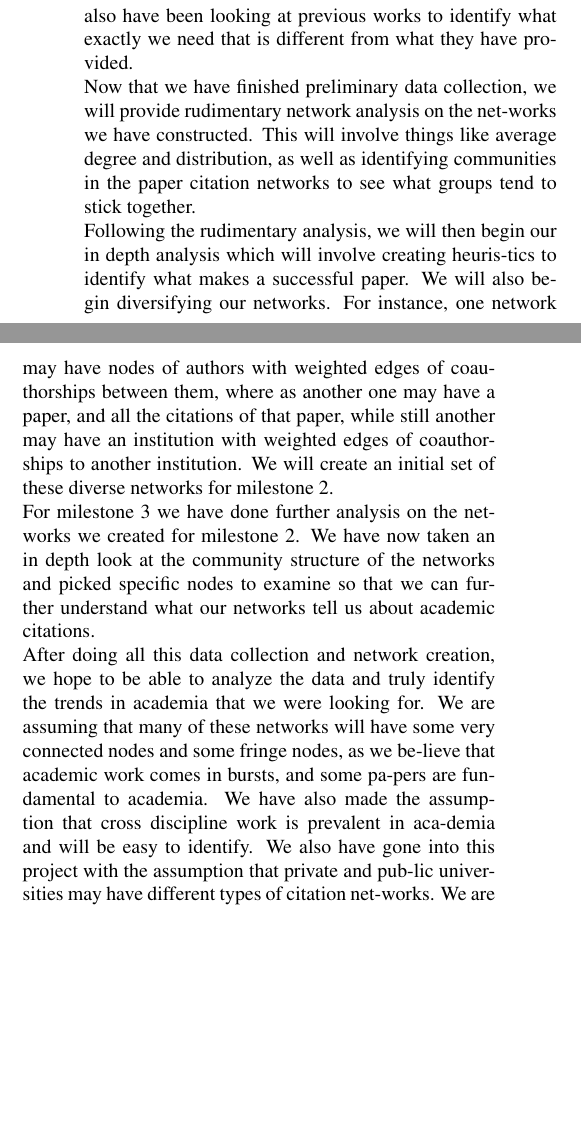
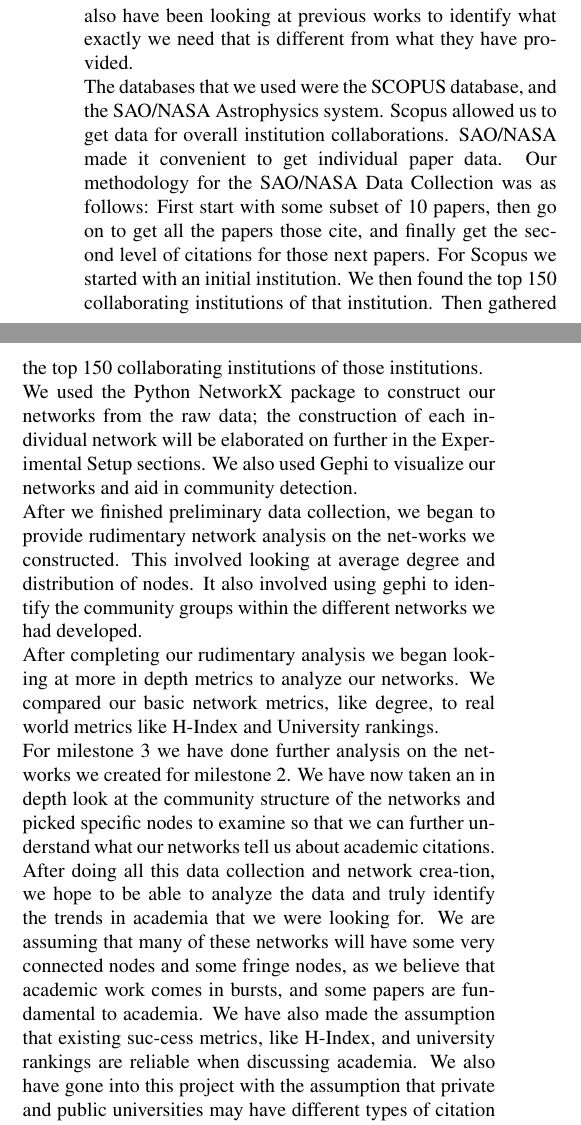
Before and after one commit to dlareau/18755_final_paper, a LaTeX paper (latex8.tex): two parts of the columns of page 2 of 6, joined at a grey line, cut so that both start at the same text, the shorter picture padded with empty space. Compiled offline with pdfLaTeX.

Commit message:
Added some modifications to approach

```diff
--- a/latex8.tex
+++ b/latex8.tex
@@ -68,10 +67,13 @@ We want to focus on broad analysis of the networks in academia, over the whole s
 \Section{Approach}
 Our approach relies on our attempts to acquire a wide range of data. As highlighted before, we need many data to evaluate the metrics we want, and as such, we are go-ing to need to figure out ways to extract data from exist-ing databases for usages that they have not catered to be-fore.\\
 As such, during milestone one, and future milestones we developed ways to scrape data, and use APIs for different databases to grab the information that we need. We faced limitations in our data collection during the first mile-stone, that in the second milestone we have worked around. We also have been looking at previous works to identify what exactly we need that is different from what they have provided. \\
-Now that we have finished preliminary data collection, we will provide rudimentary network analysis on the net-works we have constructed. This will involve things like average degree and distribution, as well as identifying communities in the paper citation networks to see what groups tend to stick together. \\
-Following the rudimentary analysis, we will then begin our in depth analysis which will involve creating heuris-tics to identify what makes a successful paper. We will also begin diversifying our networks. For instance, one network may have nodes of authors with weighted edges of coauthorships between them, where as another one may have a paper, and all the citations of that paper, while still another may have an institution with weighted edges of coauthorships to another institution. We will create an initial set of these diverse networks for milestone 2.\\
-For milestone 3 we have done further analysis on the net-works we created for milestone 2. We have now taken an in depth look at the community structure of the networks and picked specific nodes to examine so that we can fur-ther understand what our networks tell us about academic citations. \\
-After doing all this data collection and network creation, we hope to be able to analyze the data and truly identify the trends in academia that we were looking for. We are assuming that many of these networks will have some very connected nodes and some fringe nodes, as we be-lieve that academic work comes in bursts, and some pa-pers are fundamental to academia. We have also made the assumption that cross discipline work is prevalent in aca-demia and will be easy to identify. We also have gone into this project with the assumption that private and pub-lic universities may have different types of citation net-works. We are no longer assuming a U.S. centric data set will be useful in finding our results. This is after analyz-ing the networks we currently have; and seeing that aca-demic work is far more internationally connected than we originally thought.
+The databases that we used were the SCOPUS database, and the SAO/NASA Astrophysics system. Scopus allowed us to get data for overall institution collaborations. SAO/NASA made it convenient to get individual paper data. Our methodology for the SAO/NASA Data Collection was as follows: First start with some subset of 10 papers, then go on to get all the papers those cite, and finally get the second level of citations for those next papers. For Scopus we started with an initial institution. We then found the top 150 collaborating institutions of that institution. Then gathered the top 150 collaborating institutions  of those institutions. \\
+We used the Python NetworkX package to construct our networks from the raw data; the construction of each individual network will be elaborated on further in the Experimental Setup sections. We also used Gephi to visualize our networks and aid in community detection. \\
+After we finished preliminary data collection, we began to provide rudimentary network analysis on the net-works we constructed. This involved looking at  average degree and distribution of nodes. It also involved using gephi to identify the community groups within the different networks we had developed.  \\
+After completing our rudimentary analysis we began looking at more in depth metrics to analyze our networks. We compared our basic network metrics, like degree, to real world metrics like H-Index and University rankings. \\
+For milestone 3 we have done further analysis on the networks we created for milestone 2. We have now taken an in depth look at the community structure of the networks and picked specific nodes to examine so that we can further understand what our networks tell us about academic citations.
+After doing all this data collection and network crea-tion, we hope to be able to analyze the data and truly identify the trends in academia that we were looking for. We are assuming that many of these networks will have some very connected nodes and some fringe nodes, as we believe that academic work comes in bursts, and some papers are fundamental to academia. We have also made the assumption that existing suc-cess metrics, like H-Index, and university rankings are reliable when discussing academia. We also have gone into this project with the assumption that private and public universities may have different types of citation networks. We are no longer assuming a U.S. centric data set will be useful in finding our results. We re-moved this assumption  after analyzing the networks we currently have; and seeing that academic work is far more internationally connected than we originally thought
+
 
 %-------------------------------------------------------------------------
 \Section{Results}
```
Also changed, not shown: latex8.tex (15 more changed lines).
